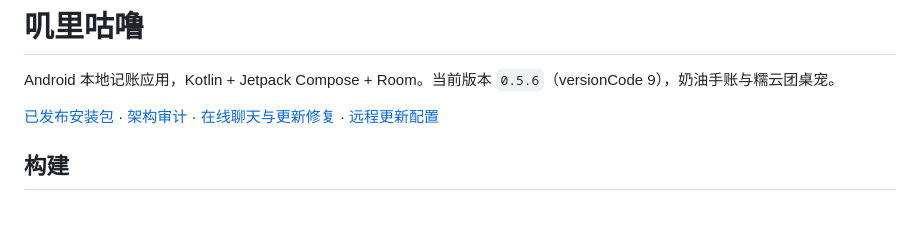
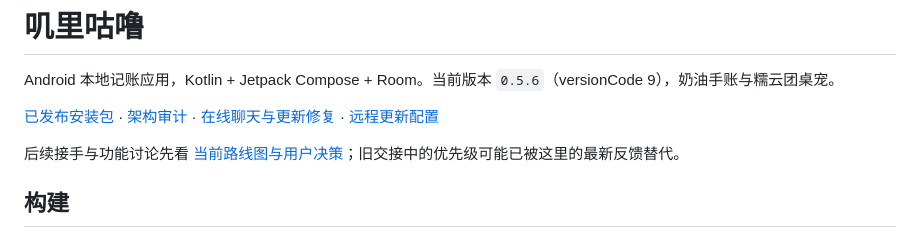
Before and after one commit to Xiamol/jiligulu, a Markdown page: README.md, the part around the change. GitHub-like rendering; blank space fills up the shorter version.

```diff
--- a/README.md
+++ b/README.md
@@ -3,6 +3,8 @@
 Android 本地记账应用，Kotlin + Jetpack Compose + Room。当前版本 `0.5.6`（versionCode 9），奶油手账与糯云团桌宠。
 
 [已发布安装包](https://github.com/Xiamol/jiligulu/releases/latest) · [架构审计](docs/AUDIT_2026_09_23.md) · [在线聊天与更新修复](docs/CHAT_PROTOCOL_2026_09_23.md) · [远程更新配置](docs/UPDATES.md)
+
+后续接手与功能讨论先看 [当前路线图与用户决策](docs/ROADMAP.md)；旧交接中的优先级可能已被这里的最新反馈替代。
 
 ## 构建
 
```
Also changed, not shown: docs/ROADMAP.md (added, +89 -0 lines).
